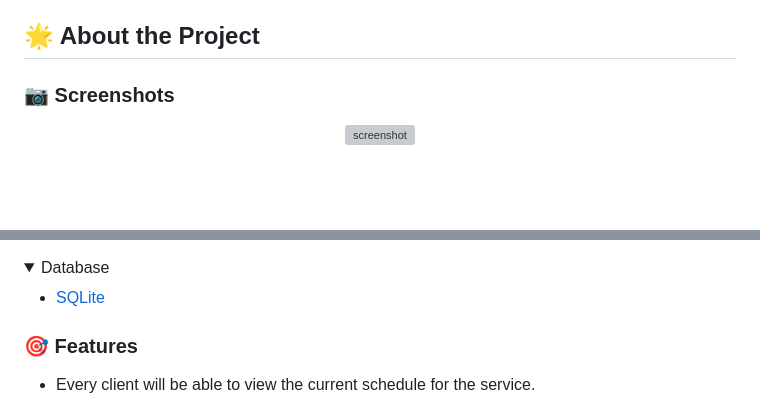
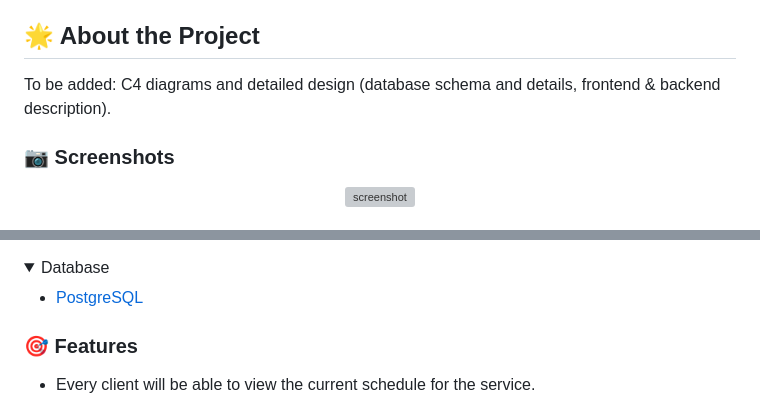
Before and after one commit to MadalinTheGrey/MaT_TitireziiZburatori, a Markdown page: README.md, 2 parts joined by grey strips. Drawn GitHub-style; folded sections open; blank space fills up the shorter version; grey boxes are pictures that could not be loaded.

Commit message:
SQLite -> PostgreSQL & To be added info

```diff
--- a/README.md
+++ b/README.md
@@ -63,7 +63,7 @@
 
 <!-- About the Project -->
 ## :star2: About the Project
-
+To be added: C4 diagrams and detailed design (database schema and details, frontend & backend description).
 
 <!-- Screenshots -->
 ### :camera: Screenshots
@@ -95,7 +95,7 @@
 <details>
 <summary>Database</summary>
   <ul>
-    <li><a href="https://sqlite.org/">SQLite</a></li>
+    <li><a href="https://www.postgresql.org/">PostgreSQL</a></li>
   </ul>
 </details>
 
```
